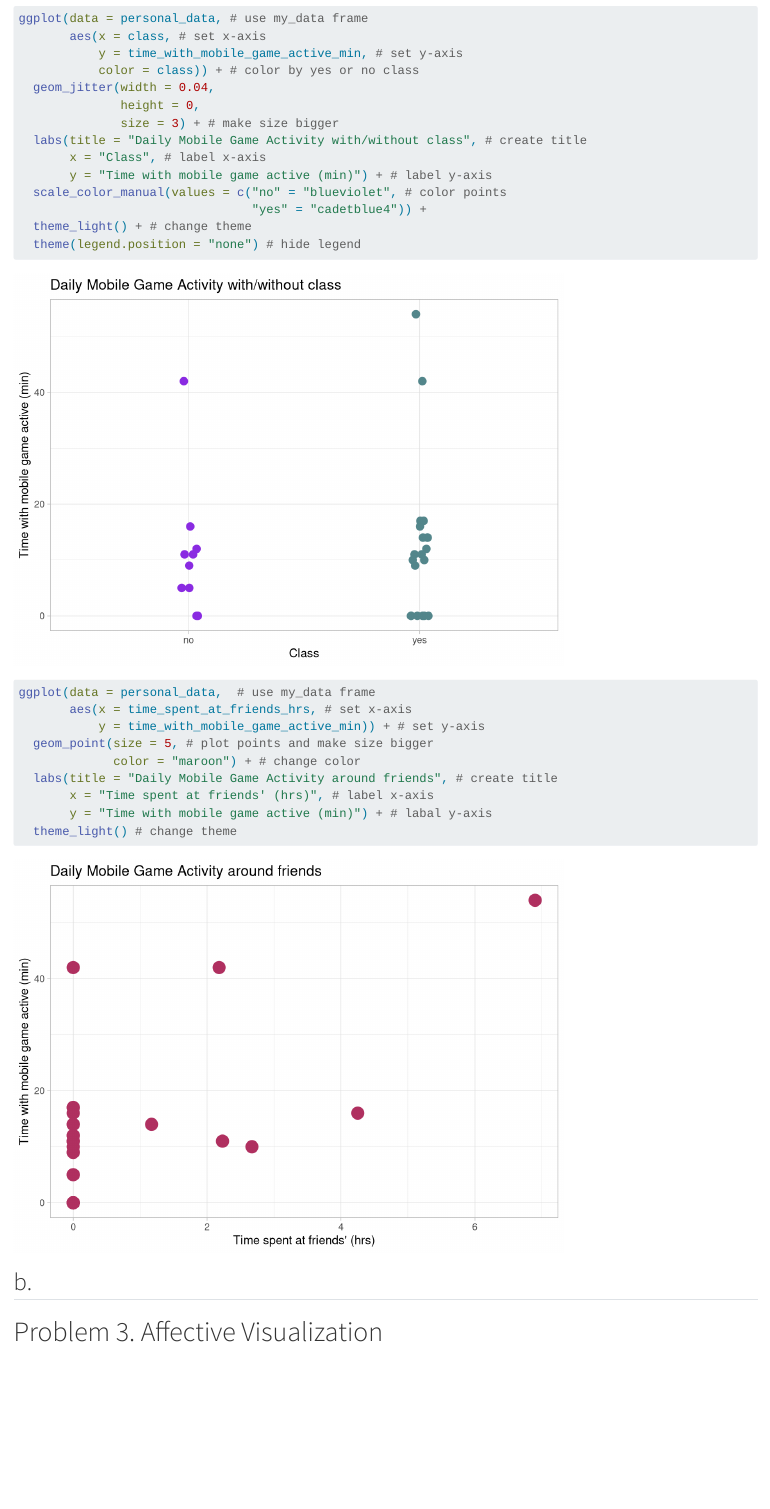
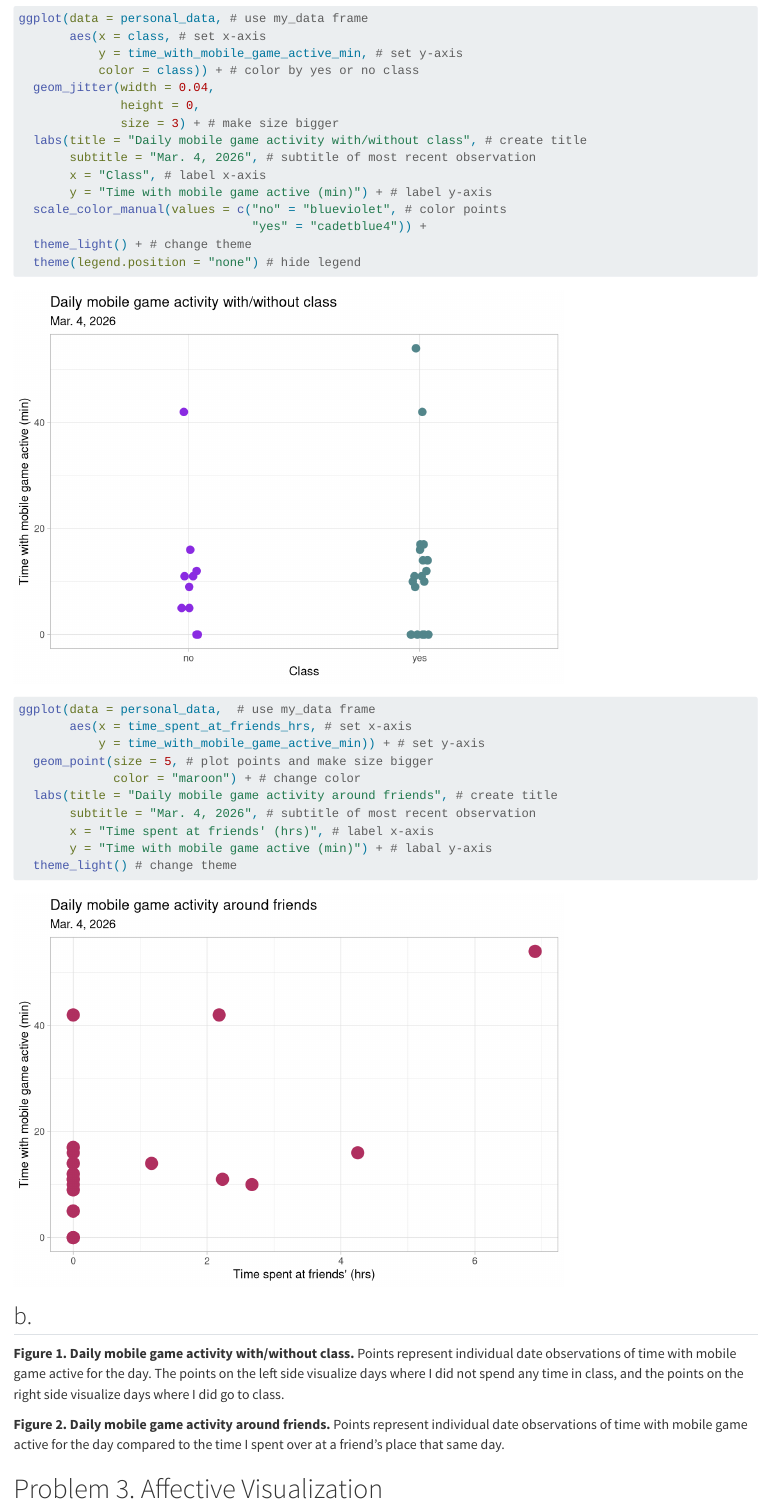
Before and after one commit to sofiaperez422/ENVS-193DS_homework-03, a Quarto document (code/Quarto.qmd): the page in a window 1100 px wide, from 3760 px down. Rendered offline with R 4.5, knitr and Pandoc in place of Quarto, with nearby package versions; code that draws random numbers runs with fixed seeds of ours; long lines of code are wrapped; column names are cleaned by a stand-in for the janitor package.

Commit message:
write captions for personal data figures

````diff
--- a/code/Quarto.qmd
+++ b/code/Quarto.qmd
@@ -103,7 +103,8 @@ ggplot(data = personal_data, # use my_data frame
   geom_jitter(width = 0.04,
               height = 0,
               size = 3) + # make size bigger
-  labs(title = "Daily Mobile Game Activity with/without class", # create title
+  labs(title = "Daily mobile game activity with/without class", # create title
+       subtitle = "Mar. 4, 2026", # subtitle of most recent observation
        x = "Class", # label x-axis
        y = "Time with mobile game active (min)") + # label y-axis
   scale_color_manual(values = c("no" = "blueviolet", # color points
@@ -119,13 +120,18 @@ ggplot(data = personal_data,  # use my_data frame
            y = time_with_mobile_game_active_min)) + # set y-axis
   geom_point(size = 5, # plot points and make size bigger
              color = "maroon") + # change color
-  labs(title = "Daily Mobile Game Activity around friends", # create title
+  labs(title = "Daily mobile game activity around friends", # create title
+       subtitle = "Mar. 4, 2026", # subtitle of most recent observation
        x = "Time spent at friends' (hrs)", # label x-axis
        y = "Time with mobile game active (min)") + # labal y-axis
   theme_light() # change theme
 ```
 
 ## b.
+
+**Figure 1. Daily mobile game activity with/without class.** Points represent individual date observations of time with mobile game active for the day. The points on the left side visualize days where I did not spend any time in class, and the points on the right side visualize days where I did go to class.
+
+**Figure 2. Daily mobile game activity around friends.** Points represent individual date observations of time with mobile game active for the day compared to the time I spent over at a friend's place that same day.
 
 # Problem 3. Affective Visualization
 
````
